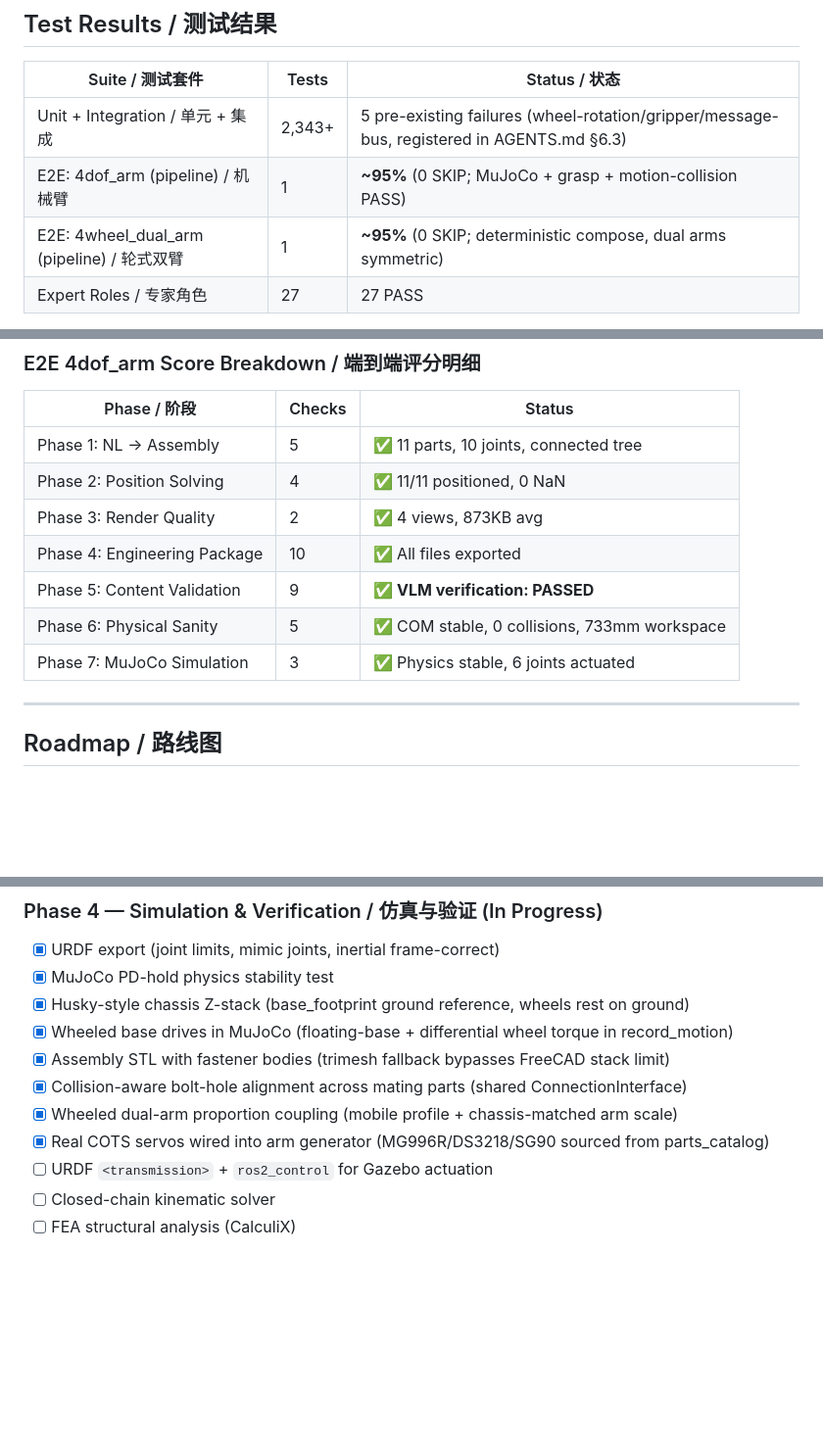
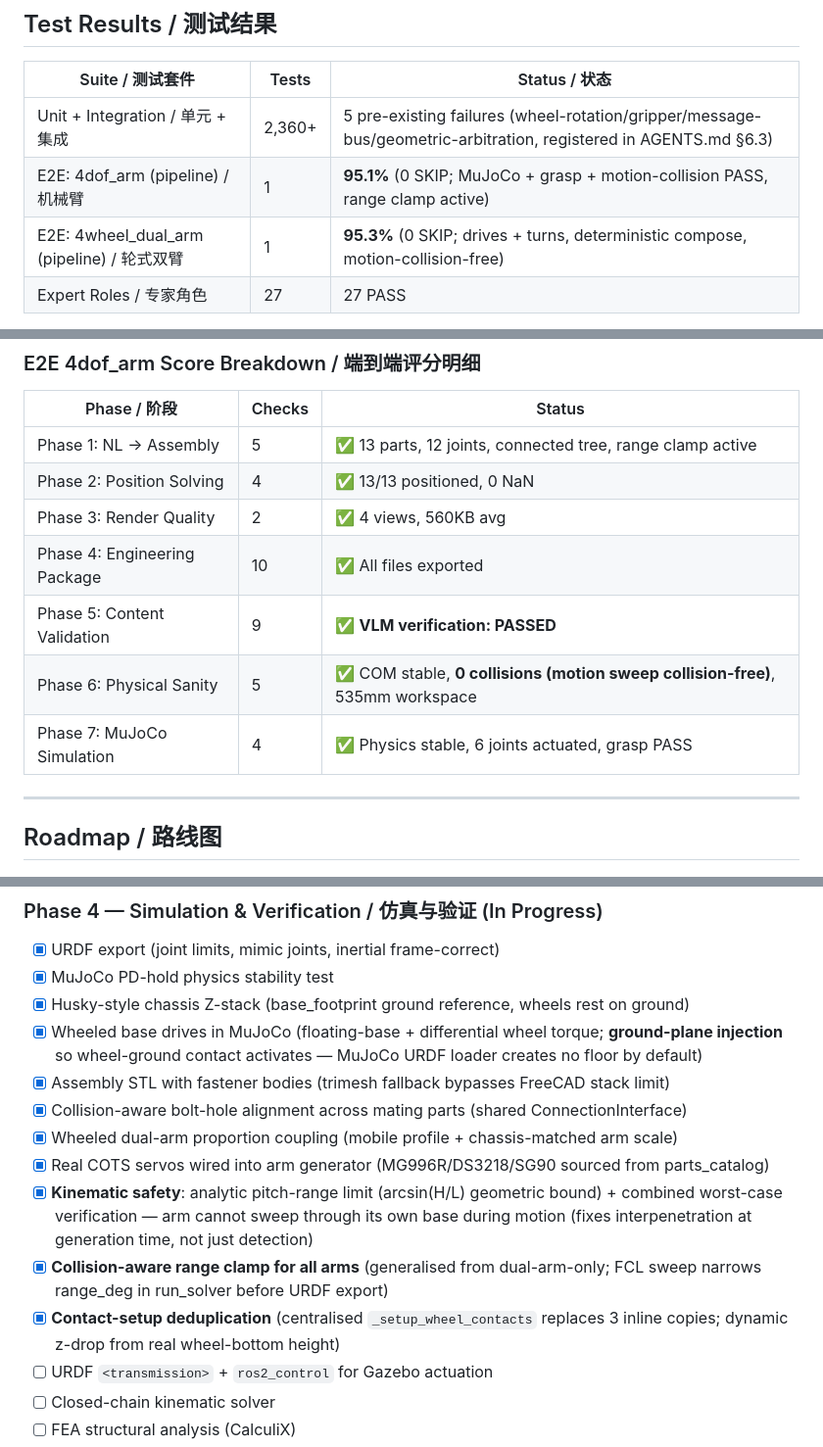
Before and after one commit to xyc200602/language-3d, a Markdown page: README.md, 3 parts joined by grey strips. Shown at 98% size. GitHub-like rendering; blank space fills up the shorter version.

Commit message:
docs: README — ground-plane driving, kinematic safety, collision-aware clamp
- Pipeline table: Stage 2 (Sanitize) now lists geometric pitch-range limit;
  Stage 3 (Solve) lists collision-aware range clamp for all arms
- Verification table: MuJoCo channel now includes ground-plane driving +
  grasp (was PD-hold only)
- Roadmap Phase 4: 3 new checked milestones (kinematic safety, range clamp
  generalisation, contact-setup deduplication); driving milestone notes
  ground-plane injection
- E2E breakdown: updated to 13 parts / 41 checks / 95.1% from latest run
- Test table: 2360+ unit tests, precise e2e scores (95.1% / 95.3%)

```diff
--- a/README.md
+++ b/README.md
@@ -284,9 +284,9 @@ language-3d/
 
 | Suite / 测试套件 | Tests | Status / 状态 |
 |---|---|---|
-| Unit + Integration / 单元 + 集成 | 2,343+ | 5 pre-existing failures (wheel-rotation/gripper/message-bus, registered in AGENTS.md §6.3) |
-| E2E: 4dof_arm (pipeline) / 机械臂 | 1 | **~95%** (0 SKIP; MuJoCo + grasp + motion-collision PASS) |
-| E2E: 4wheel_dual_arm (pipeline) / 轮式双臂 | 1 | **~95%** (0 SKIP; deterministic compose, dual arms symmetric) |
+| Unit + Integration / 单元 + 集成 | 2,360+ | 5 pre-existing failures (wheel-rotation/gripper/message-bus/geometric-arbitration, registered in AGENTS.md §6.3) |
+| E2E: 4dof_arm (pipeline) / 机械臂 | 1 | **95.1%** (0 SKIP; MuJoCo + grasp + motion-collision PASS, range clamp active) |
+| E2E: 4wheel_dual_arm (pipeline) / 轮式双臂 | 1 | **95.3%** (0 SKIP; drives + turns, deterministic compose, motion-collision-free) |
 | Expert Roles / 专家角色 | 27 | 27 PASS |
 
 > **Note / 注意**: E2E tests require `GLM_API_KEY` + FreeCAD — without them they are skipped. Scores are **per-case** results (not a multi-case average). Scoring = PASS/(PASS+FAIL+WARN); SKIP (missing optional dep) is excluded from the denominator, and critical checks (collision, COM stability, MuJoCo physics, grasp) FAIL rather than downgrade to warning. The 4dof_arm score varies slightly run-to-run due to LLM non-determinism; the wheeled dual-arm is deterministic (compose path).
@@ -303,13 +303,13 @@ python tests/test_e2e_production.py --case 4wheel_dual_arm    # 轮式双臂 e2e
 
 | Phase / 阶段 | Checks | Status |
 |---|---|---|
-| Phase 1: NL → Assembly | 5 | ✅ 11 parts, 10 joints, connected tree |
-| Phase 2: Position Solving | 4 | ✅ 11/11 positioned, 0 NaN |
-| Phase 3: Render Quality | 2 | ✅ 4 views, 873KB avg |
+| Phase 1: NL → Assembly | 5 | ✅ 13 parts, 12 joints, connected tree, range clamp active |
+| Phase 2: Position Solving | 4 | ✅ 13/13 positioned, 0 NaN |
+| Phase 3: Render Quality | 2 | ✅ 4 views, 560KB avg |
 | Phase 4: Engineering Package | 10 | ✅ All files exported |
 | Phase 5: Content Validation | 9 | ✅ **VLM verification: PASSED** |
-| Phase 6: Physical Sanity | 5 | ✅ COM stable, 0 collisions, 733mm workspace |
-| Phase 7: MuJoCo Simulation | 3 | ✅ Physics stable, 6 joints actuated |
+| Phase 6: Physical Sanity | 5 | ✅ COM stable, **0 collisions (motion sweep collision-free)**, 535mm workspace |
+| Phase 7: MuJoCo Simulation | 4 | ✅ Physics stable, 6 joints actuated, grasp PASS |
 
 ---
 
@@ -344,11 +344,14 @@ python tests/test_e2e_production.py --case 4wheel_dual_arm    # 轮式双臂 e2e
 - [x] URDF export (joint limits, mimic joints, inertial frame-correct)
 - [x] MuJoCo PD-hold physics stability test
 - [x] Husky-style chassis Z-stack (base_footprint ground reference, wheels rest on ground)
-- [x] Wheeled base drives in MuJoCo (floating-base + differential wheel torque in record_motion)
+- [x] Wheeled base drives in MuJoCo (floating-base + differential wheel torque; **ground-plane injection** so wheel-ground contact activates — MuJoCo URDF loader creates no floor by default)
 - [x] Assembly STL with fastener bodies (trimesh fallback bypasses FreeCAD stack limit)
 - [x] Collision-aware bolt-hole alignment across mating parts (shared ConnectionInterface)
 - [x] Wheeled dual-arm proportion coupling (mobile profile + chassis-matched arm scale)
 - [x] Real COTS servos wired into arm generator (MG996R/DS3218/SG90 sourced from parts_catalog)
+- [x] **Kinematic safety**: analytic pitch-range limit (arcsin(H/L) geometric bound) + combined worst-case verification — arm cannot sweep through its own base during motion (fixes interpenetration at generation time, not just detection)
+- [x] **Collision-aware range clamp for all arms** (generalised from dual-arm-only; FCL sweep narrows range_deg in run_solver before URDF export)
+- [x] **Contact-setup deduplication** (centralised `_setup_wheel_contacts` replaces 3 inline copies; dynamic z-drop from real wheel-bottom height)
 - [ ] URDF `<transmission>` + `ros2_control` for Gazebo actuation
 - [ ] Closed-chain kinematic solver
 - [ ] FEA structural analysis (CalculiX)
```
Also changed, not shown: other parts of README.md (+4 -4 lines).
